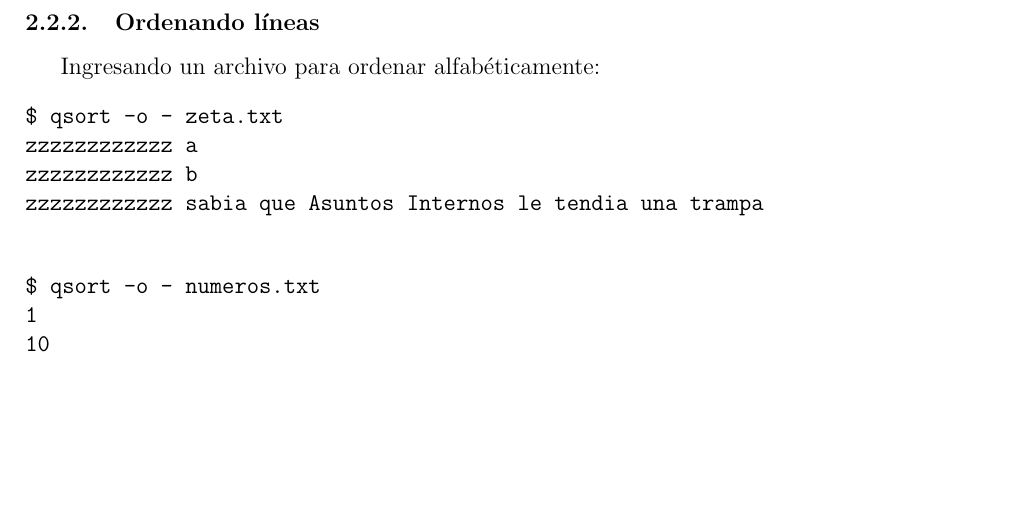
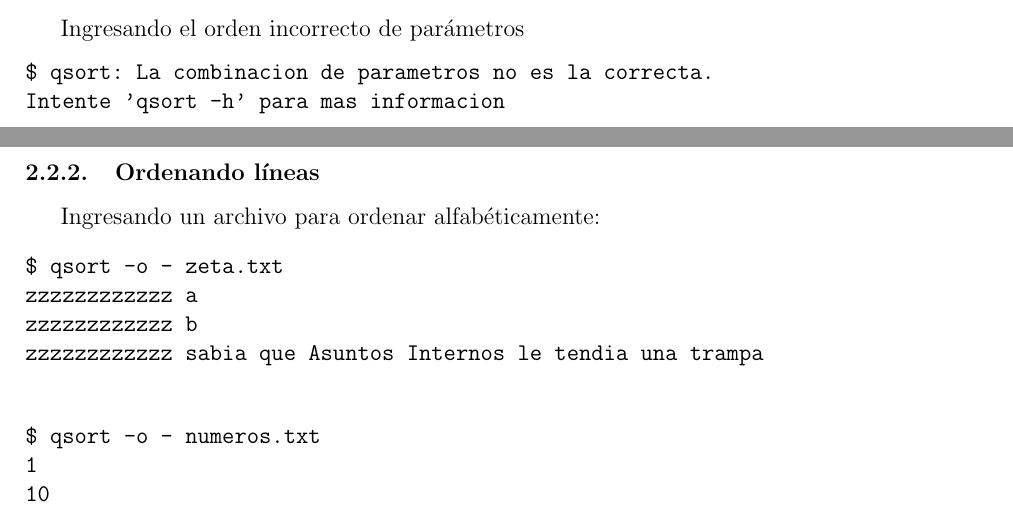
Before and after one commit to lucasmedrano/organizacion-de-computadoras, a LaTeX paper (tp1/informe/TP1.tex): part of page 9 of 14 before the commit and two parts of pages 8 and 9 of 14 after it, the two joined at a grey line, cut at the place of the change, the shorter picture padded with empty space. Compiled offline with pdfLaTeX.

Commit message:
Agrega caso de error
qsort.c
Agrega el caso en el que se ingresa primero -o y luego -n o --numeric

Agrega el caso de error anterior en el informe

```diff
--- a/tp1/informe/TP1.tex
+++ b/tp1/informe/TP1.tex
@@ -157,6 +157,14 @@ Intente 'qsort -h' para mas informacion
 $ qsort -o - numbers.txt
 El archivo que quiere ordenar no existe
 	\end{verbatim}
+
+	Ingresando el orden incorrecto de parámetros
+	\begin{verbatim}
+$ qsort: La combinacion de parametros no es la correcta.
+Intente 'qsort -h' para mas informacion
+	\end{verbatim}
+
+
 
 	\subsubsection{Ordenando líneas}
 	Ingresando un archivo para ordenar alfabéticamente:
```
Also changed, not shown: tp1/informe/TP1.pdf, 5 other files.
